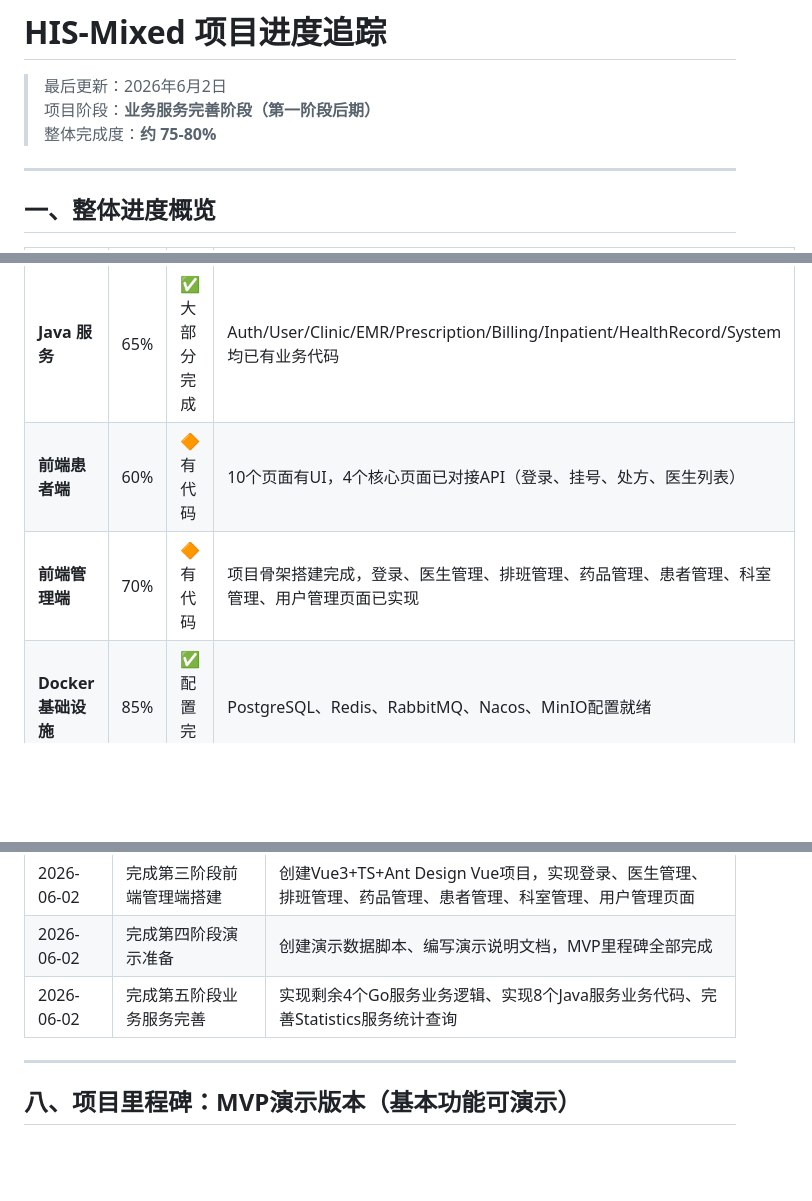
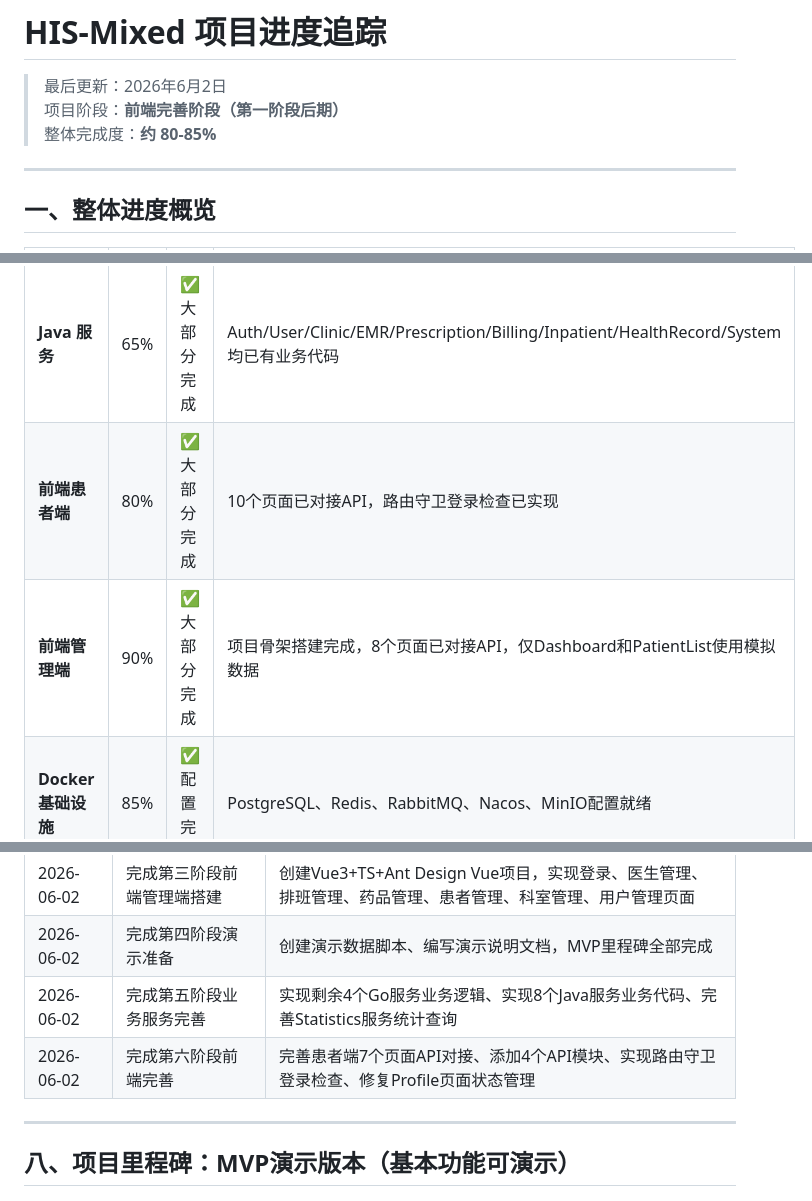
Before and after one commit to Tangyd893/HIS-Mixed-Go-Java, a Markdown page: docs/项目进度追踪.md, 3 parts joined by grey strips. Rendered like a GitHub page; blank space fills up the shorter version.

```diff
--- a/docs/项目进度追踪.md
+++ b/docs/项目进度追踪.md
@@ -1,8 +1,8 @@
 # HIS-Mixed 项目进度追踪
 
 > 最后更新：2026年6月2日
-> 项目阶段：**业务服务完善阶段（第一阶段后期）**
-> 整体完成度：**约 75-80%**
+> 项目阶段：**前端完善阶段（第一阶段后期）**
+> 整体完成度：**约 80-85%**
 
 ---
 
@@ -17,8 +17,8 @@
 | **Go 业务服务** | 75% | ✅ 大部分完成 | 8个服务已实现完整业务逻辑，Statistics服务补充真实统计查询 |
 | **Proto 接口定义** | 95% | ✅ 完整 | 18个proto已编写，Go和Java代码已生成 |
 | **Java 服务** | 65% | ✅ 大部分完成 | Auth/User/Clinic/EMR/Prescription/Billing/Inpatient/HealthRecord/System均已有业务代码 |
-| **前端患者端** | 60% | 🔶 有代码 | 10个页面有UI，4个核心页面已对接API（登录、挂号、处方、医生列表） |
-| **前端管理端** | 70% | 🔶 有代码 | 项目骨架搭建完成，登录、医生管理、排班管理、药品管理、患者管理、科室管理、用户管理页面已实现 |
+| **前端患者端** | 80% | ✅ 大部分完成 | 10个页面已对接API，路由守卫登录检查已实现 |
+| **前端管理端** | 90% | ✅ 大部分完成 | 项目骨架搭建完成，8个页面已对接API，仅Dashboard和PatientList使用模拟数据 |
 | **Docker 基础设施** | 85% | ✅ 配置完整 | PostgreSQL、Redis、RabbitMQ、Nacos、MinIO配置就绪 |
 | **Docker 服务编排** | 70% | 🔶 有代码 | Dockerfile多服务构建问题已修复，服务可单独构建 |
 | **K8s 部署** | 60% | 🔶 有代码 | YAML结构完整，镜像未实际构建 |
@@ -323,6 +359,7 @@
 | 2026-06-02 | 完成第三阶段前端管理端搭建 | 创建Vue3+TS+Ant Design Vue项目，实现登录、医生管理、排班管理、药品管理、患者管理、科室管理、用户管理页面 |
 | 2026-06-02 | 完成第四阶段演示准备 | 创建演示数据脚本、编写演示说明文档，MVP里程碑全部完成 |
 | 2026-06-02 | 完成第五阶段业务服务完善 | 实现剩余4个Go服务业务逻辑、实现8个Java服务业务代码、完善Statistics服务统计查询 |
+| 2026-06-02 | 完成第六阶段前端完善 | 完善患者端7个页面API对接、添加4个API模块、实现路由守卫登录检查、修复Profile页面状态管理 |
 
 ---
 
```
Also changed, not shown: other parts of docs/项目进度追踪.md (+38 -2 lines).
